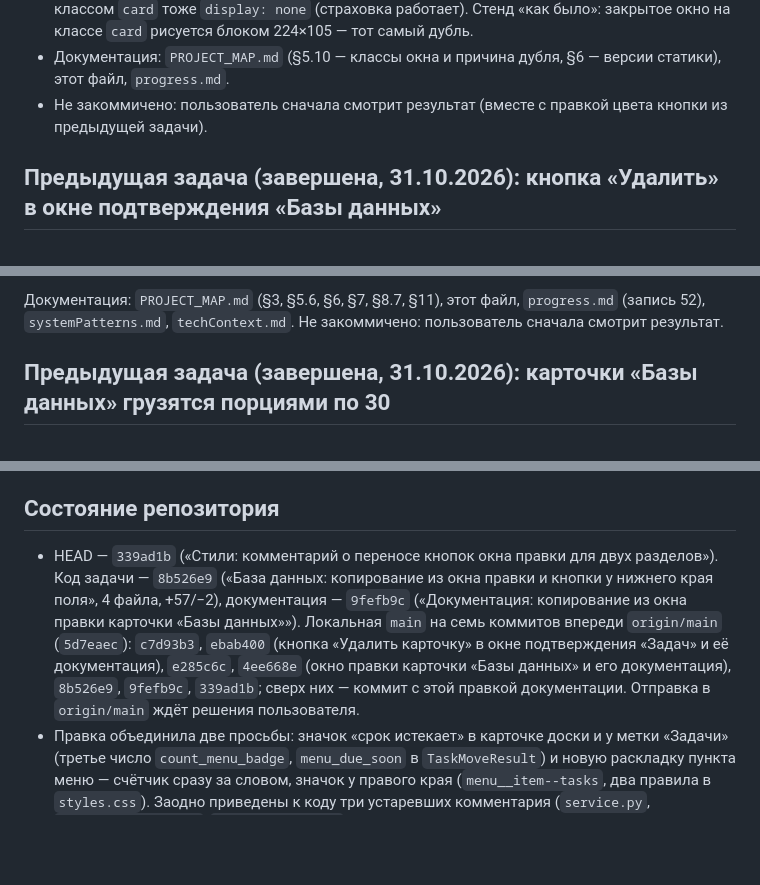
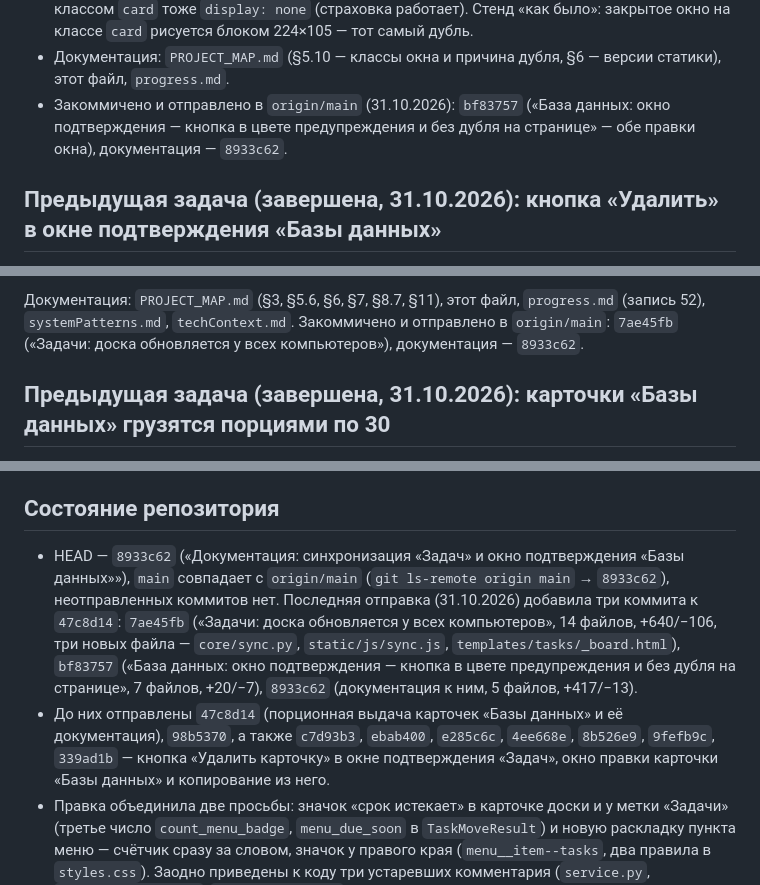
Before and after one commit to serginyakow-rgb/Portal, a Markdown page: memory-bank/activeContext.md, 3 parts joined by grey strips. Drawn GitHub-style; blank space fills up the shorter version.

Commit message:
Документация: состояние репозитория после отправки в origin/main
- activeContext.md: раздел «Состояние репозитория» — HEAD 8933c62, main совпадает с origin/main, перечислены отправленные коммиты 7ae45fb и bf83757 с документацией
- activeContext.md: пометки «Не закоммичено» в итогах задач 49–52 заменены на хеши коммитов (все они уже в origin/main)
- progress.md: записи 49–54 — вместо «Не отправлено в origin/main (решение пользователя)» указано, какими коммитами работа отправлена

```diff
--- a/memory-bank/activeContext.md
+++ b/memory-bank/activeContext.md
@@ -84,8 +84,9 @@ _Актуализировано 28.10.2026 после правки меню «З
   окно на классе `card` рисуется блоком 224×105 — тот самый дубль.
 - Документация: `PROJECT_MAP.md` (§5.10 — классы окна и причина дубля,
   §6 — версии статики), этот файл, `progress.md`.
-- Не закоммичено: пользователь сначала смотрит результат (вместе с правкой
-  цвета кнопки из предыдущей задачи).
+- Закоммичено и отправлено в `origin/main` (31.10.2026): `bf83757`
+  («База данных: окно подтверждения — кнопка в цвете предупреждения и без
+  дубля на странице» — обе правки окна), документация — `8933c62`.
 
 ## Предыдущая задача (завершена, 31.10.2026): кнопка «Удалить» в окне подтверждения «Базы данных»
 
@@ -193,7 +194,8 @@ Jinja (32 шаблона) — чисто; DOM-заглушка `sync.js` — 20
 
 Документация: `PROJECT_MAP.md` (§3, §5.6, §6, §7, §8.7, §11), этот файл,
 `progress.md` (запись 52), `systemPatterns.md`, `techContext.md`.
-Не закоммичено: пользователь сначала смотрит результат.
+Закоммичено и отправлено в `origin/main`: `7ae45fb` («Задачи: доска обновляется
+у всех компьютеров»), документация — `8933c62`.
 
 ## Предыдущая задача (завершена, 31.10.2026): карточки «Базы данных» грузятся порциями по 30
 
@@ -1331,16 +1334,20 @@ round(региональный)`, тогда как `clinerules/02-calculators.m
 
 ## Состояние репозитория
 
-- HEAD — `339ad1b` («Стили: комментарий о переносе кнопок окна правки для двух
-  разделов»). Код задачи — `8b526e9` («База данных: копирование из окна правки
-  и кнопки у нижнего края поля», 4 файла, +57/−2), документация — `9fefb9c`
-  («Документация: копирование из окна правки карточки «Базы данных»»).
-  Локальная `main` на семь коммитов впереди `origin/main` (`5d7eaec`):
-  `c7d93b3`, `ebab400` (кнопка «Удалить карточку» в окне подтверждения
-  «Задач» и её документация), `e285c6c`, `4ee668e` (окно правки карточки
-  «Базы данных» и его документация), `8b526e9`, `9fefb9c`, `339ad1b`; сверх
-  них — коммит с этой правкой документации. Отправка в `origin/main` ждёт
-  решения пользователя.
+- HEAD — `8933c62` («Документация: синхронизация «Задач» и окно подтверждения
+  «Базы данных»»), `main` совпадает с `origin/main`
+  (`git ls-remote origin main` → `8933c62`), неотправленных коммитов нет.
+  Последняя отправка (31.10.2026) добавила три коммита к `47c8d14`:
+  `7ae45fb` («Задачи: доска обновляется у всех компьютеров», 14 файлов,
+  +640/−106, три новых файла — `core/sync.py`, `static/js/sync.js`,
+  `templates/tasks/_board.html`), `bf83757` («База данных: окно подтверждения —
+  кнопка в цвете предупреждения и без дубля на странице», 7 файлов, +20/−7),
+  `8933c62` (документация к ним, 5 файлов, +417/−13).
+- До них отправлены `47c8d14` (порционная выдача карточек «Базы данных»
+  и её документация), `98b5370`, а также `c7d93b3`, `ebab400`, `e285c6c`,
+  `4ee668e`, `8b526e9`, `9fefb9c`, `339ad1b` — кнопка «Удалить карточку»
+  в окне подтверждения «Задач», окно правки карточки «Базы данных»
+  и копирование из него.
 - Правка объединила две просьбы: значок «срок истекает» в карточке доски и
   у метки «Задачи» (третье число `count_menu_badge`, `menu_due_soon`
   в `TaskMoveResult`) и новую раскладку пункта меню — счётчик сразу за словом,
```
Also changed, not shown: other parts of memory-bank/activeContext.md (+2 -1 lines), memory-bank/progress.md (+11 -7 lines).
